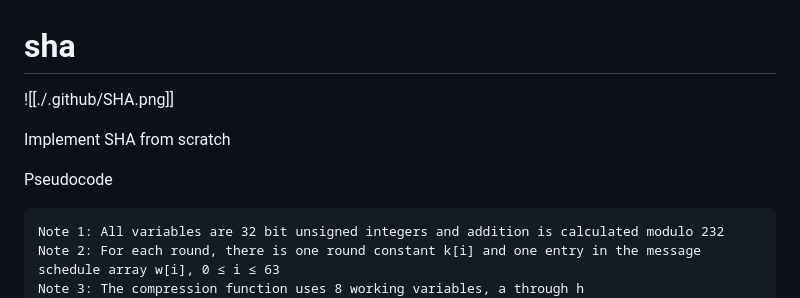
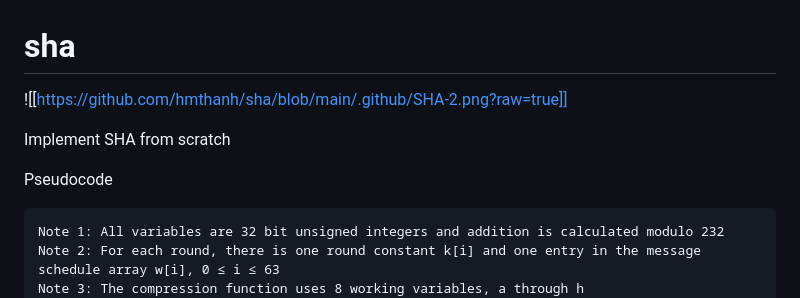
Before and after one commit to hmthanh/sha, a Markdown page: README.md, the part around the change. Rendered like a GitHub page.

Commit message:
update image

````diff
--- a/README.md
+++ b/README.md
@@ -1,12 +1,12 @@
 # sha
 
-![[./.github/SHA.png]]
+![[https://github.com/hmthanh/sha/blob/main/.github/SHA-2.png?raw=true]]
 
 Implement SHA from scratch
 
 Pseudocode
 
-```
+```text
 Note 1: All variables are 32 bit unsigned integers and addition is calculated modulo 232
 Note 2: For each round, there is one round constant k[i] and one entry in the message schedule array w[i], 0 ≤ i ≤ 63
 Note 3: The compression function uses 8 working variables, a through h
````
